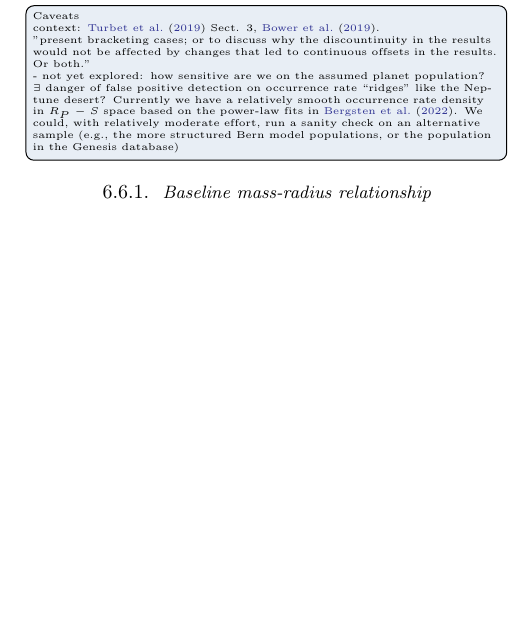
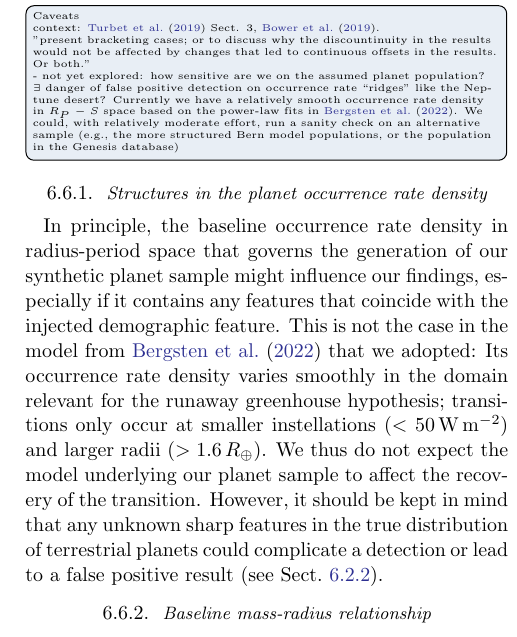
Before and after one commit to matiscke/hz-inner-edge-discontinuity, a LaTeX paper (src/tex/ms.tex): part of one column of page 16 of 22, cut so that both start at the same text, the shorter picture padded with empty space. Compiled offline with pdfLaTeX; a LaTeX package or settings file that is missing is left out.

Commit message:
discuss occurrence model caveats
* occurrence model caveats

* Edit, provide context to occurrence rate discussion

* change wording after review & discussion

---------
merges PR  #9

Co-authored-by: Martin Schlecker <martin.schlecker@mailbox.org>

```diff
--- a/src/tex/ms.tex
+++ b/src/tex/ms.tex
@@ -676,6 +676,12 @@ context: \citet{Turbet2019} Sect. 3, \citet{Bower2019}.\\
 ''present bracketing cases; or to discuss why the discountinuity in the results would not be affected by changes that led to continuous offsets in the results. Or both.''\\
 - not yet explored: how sensitive are we on the assumed planet population? $\exists$ danger of false positive detection on occurrence rate ``ridges'' like the Neptune desert? Currently we have a relatively smooth occurrence rate density in $R_P - S$ space based on the power-law fits in \citet{Bergsten2022}. We could, with relatively moderate effort, run a sanity check on an alternative sample (e.g., the more structured Bern model populations, or the population in the Genesis database)}
 
+\subsubsection{Structures in the planet occurrence rate density}
+In principle, the baseline occurrence rate density in radius-period space that governs the generation of our synthetic planet sample might influence our findings, especially if it contains any features that coincide with the injected demographic feature.
+This is not the case in the model from \citet{Bergsten2022} that we adopted: Its occurrence rate density varies smoothly in the domain relevant for the runaway greenhouse hypothesis; transitions only occur at smaller instellations ($< \SI{50}{\watt\per\meter\squared}$) and larger radii ($> 1.6\,R_\oplus$).
+We thus do not expect the model underlying our planet sample to affect the recovery of the transition.
+However, it should be kept in mind that any unknown sharp features in the true distribution of terrestrial planets could complicate a detection or lead to a false positive result (see Sect.~\ref{sec:dis_falsepositive}).
+
 \subsubsection{Baseline mass-radius relationship}
 Our baseline mass-radius relationship assuming pure $\mathrm{MgSiO_3}$ interiors~\citep{Zeng2016} might not be representative of the rocky planet population.
 However, while interior composition may change the magnitude of radius inflation and could introduce an offset to its demographic imprint, we do not expect a change of its structure.
```
